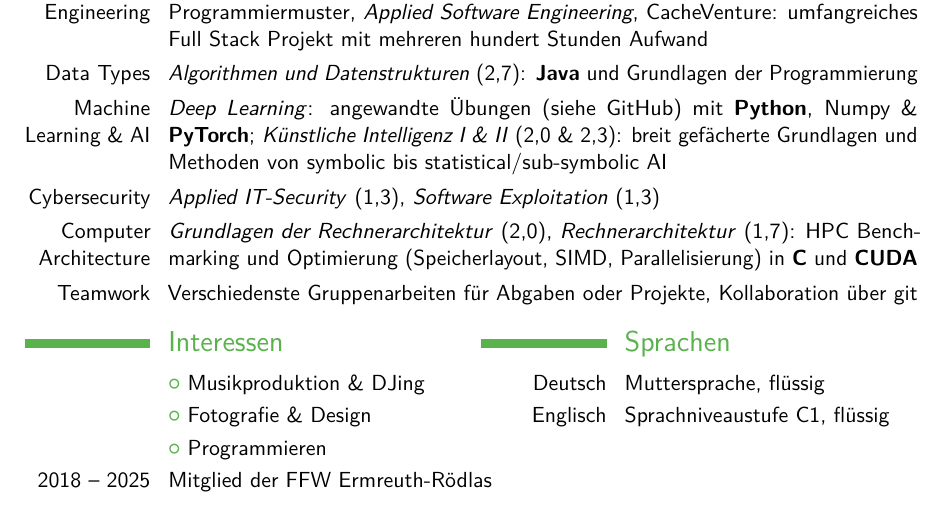
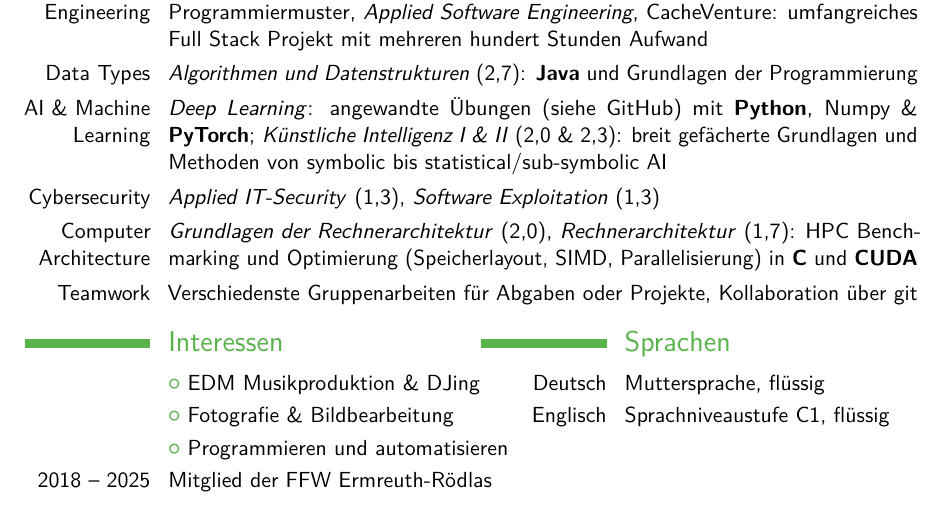
Before and after one commit to marvinmaerz/Curriculum-Vitae, a LaTeX CV (Lebenslauf.tex): part of the page, cut so that both start at the same text. Compiled offline with pdfLaTeX; a LaTeX package or settings file that is missing is left out.

Commit message:
Update skill and interest descriptions in CV

```diff
--- a/Lebenslauf.tex
+++ b/Lebenslauf.tex
@@ -124,7 +125,7 @@
 
 \cvitem{Data Types}{\textit{Algorithmen und Datenstrukturen} (2,7): \textbf{Java} und Grundlagen der Programmierung}
 
-\cvitem{Machine Learning \& AI}{\textit{Deep Learning}: angewandte Übungen (siehe GitHub) mit \textbf{Python}, Numpy \& \textbf{PyTorch}; \textit{Künstliche Intelligenz I \& II} (2,0 \& 2,3): breit gefächerte Grundlagen und Methoden von symbolic bis statistical/sub-symbolic AI}
+\cvitem{AI \& Machine Learning}{\textit{Deep Learning}: angewandte Übungen (siehe GitHub) mit \textbf{Python}, Numpy \& \textbf{PyTorch}; \textit{Künstliche Intelligenz I \& II} (2,0 \& 2,3): breit gefächerte Grundlagen und Methoden von symbolic bis statistical/sub-symbolic AI}
 
 \cvitem{Cybersecurity}{\textit{Applied IT-Security} (1,3), \textit{Software Exploitation} (1,3)}
 
@@ -141,11 +142,11 @@
 %----------------------------------------------------------------------------------------
 \section{Interessen}
 
-\cvlistitem{Musikproduktion \& DJing}
+\cvlistitem{EDM Musikproduktion \& DJing}
 
-\cvlistitem{Fotografie \& Design}
+\cvlistitem{Fotografie \& Bildbearbeitung}
 
-\cvlistitem{Programmieren}
+\cvlistitem{Programmieren und automatisieren}
 
 \cvitem{2018 -- 2025}{Mitglied der FFW Ermreuth-Rödlas}
 
```
Also changed, not shown: Lebenslauf.tex (1 more changed lines).
